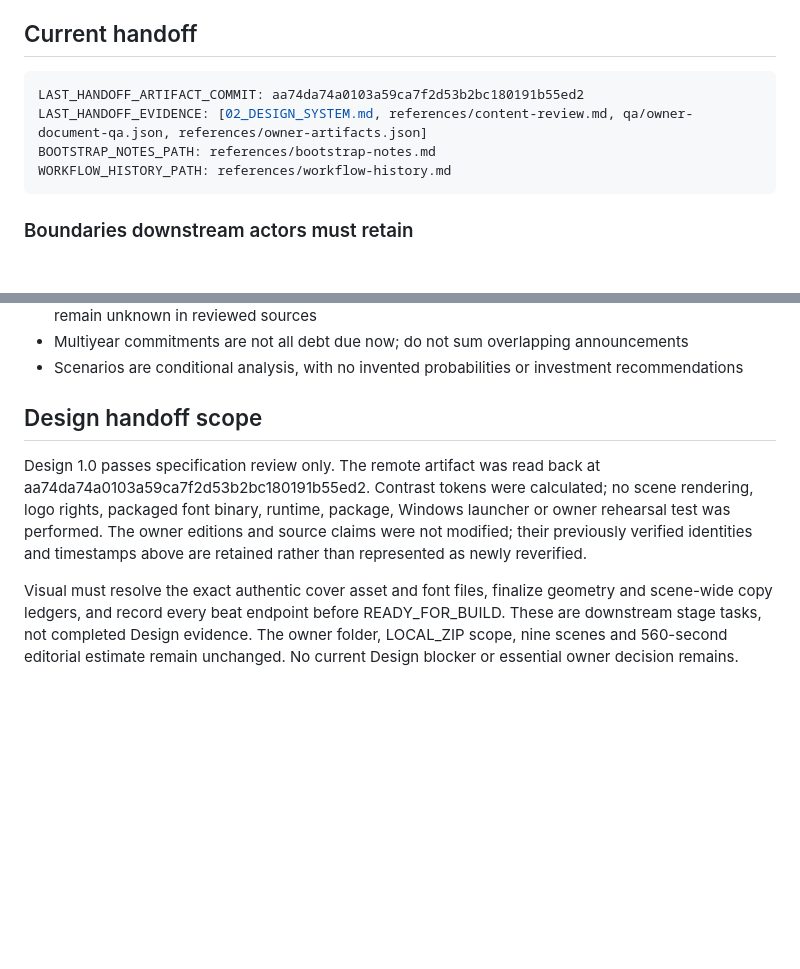
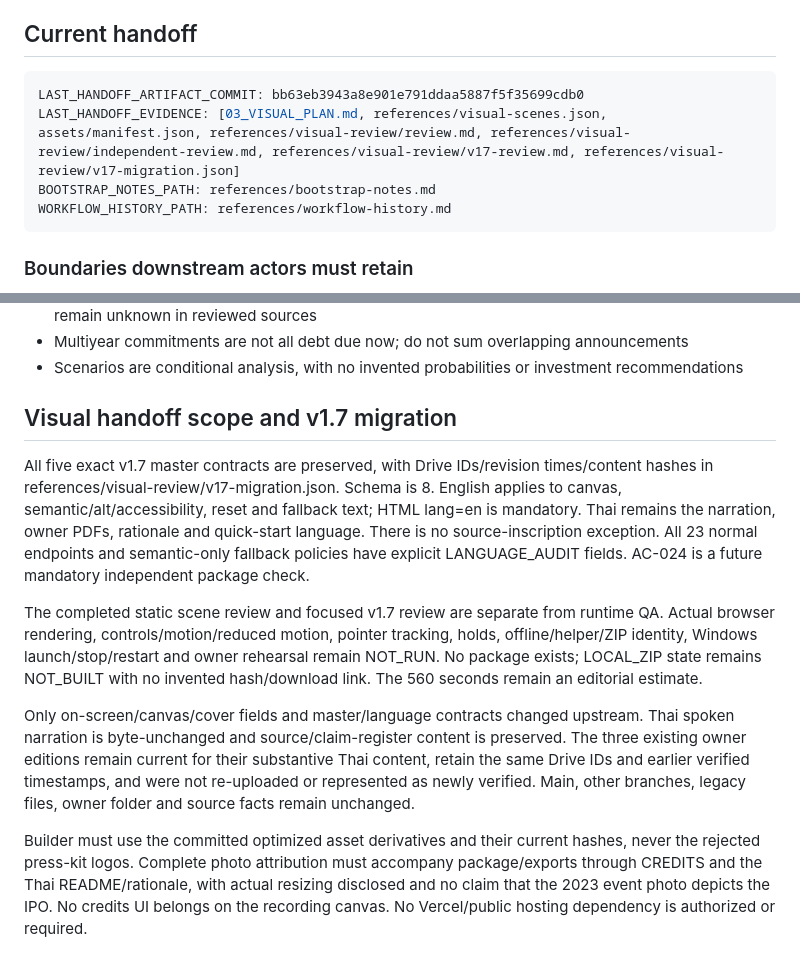
Before and after one commit to Akkhadat12/Anthropic-IPO, a Markdown page: WORKFLOW_STATUS.md, 2 parts joined by grey strips. Rendered like a GitHub page; blank space fills up the shorter version.

````diff
--- a/WORKFLOW_STATUS.md
+++ b/WORKFLOW_STATUS.md
@@ -171,8 +185,8 @@ Content/document checks are not runtime QA. No package, launcher, Windows or own
 
 ## Current handoff
 ```yaml
-LAST_HANDOFF_ARTIFACT_COMMIT: aa74da74a0103a59ca7f2d53b2bc180191b55ed2
-LAST_HANDOFF_EVIDENCE: [02_DESIGN_SYSTEM.md, references/content-review.md, qa/owner-document-qa.json, references/owner-artifacts.json]
+LAST_HANDOFF_ARTIFACT_COMMIT: bb63eb3943a8e901e791ddaa5887f5f35699cdb0
+LAST_HANDOFF_EVIDENCE: [03_VISUAL_PLAN.md, references/visual-scenes.json, assets/manifest.json, references/visual-review/review.md, references/visual-review/independent-review.md, references/visual-review/v17-review.md, references/visual-review/v17-migration.json]
 BOOTSTRAP_NOTES_PATH: references/bootstrap-notes.md
 WORKFLOW_HISTORY_PATH: references/workflow-history.md
 ```
@@ -186,8 +200,12 @@ WORKFLOW_HISTORY_PATH: references/workflow-history.md
 - Multiyear commitments are not all debt due now; do not sum overlapping announcements
 - Scenarios are conditional analysis, with no invented probabilities or investment recommendations
 
-## Design handoff scope
+## Visual handoff scope and v1.7 migration
 
-Design 1.0 passes specification review only. The remote artifact was read back at aa74da74a0103a59ca7f2d53b2bc180191b55ed2. Contrast tokens were calculated; no scene rendering, logo rights, packaged font binary, runtime, package, Windows launcher or owner rehearsal test was performed. The owner editions and source claims were not modified; their previously verified identities and timestamps above are retained rather than represented as newly reverified.
+All five exact v1.7 master contracts are preserved, with Drive IDs/revision times/content hashes in references/visual-review/v17-migration.json. Schema is 8. English applies to canvas, semantic/alt/accessibility, reset and fallback text; HTML lang=en is mandatory. Thai remains the narration, owner PDFs, rationale and quick-start language. There is no source-inscription exception. All 23 normal endpoints and semantic-only fallback policies have explicit LANGUAGE_AUDIT fields. AC-024 is a future mandatory independent package check.
 
-Visual must resolve the exact authentic cover asset and font files, finalize geometry and scene-wide copy ledgers, and record every beat endpoint before READY_FOR_BUILD. These are downstream stage tasks, not completed Design evidence. The owner folder, LOCAL_ZIP scope, nine scenes and 560-second editorial estimate remain unchanged. No current Design blocker or essential owner decision remains.
+The completed static scene review and focused v1.7 review are separate from runtime QA. Actual browser rendering, controls/motion/reduced motion, pointer tracking, holds, offline/helper/ZIP identity, Windows launch/stop/restart and owner rehearsal remain NOT_RUN. No package exists; LOCAL_ZIP state remains NOT_BUILT with no invented hash/download link. The 560 seconds remain an editorial estimate.
+
+Only on-screen/canvas/cover fields and master/language contracts changed upstream. Thai spoken narration is byte-unchanged and source/claim-register content is preserved. The three existing owner editions remain current for their substantive Thai content, retain the same Drive IDs and earlier verified timestamps, and were not re-uploaded or represented as newly verified. Main, other branches, legacy files, owner folder and source facts remain unchanged.
+
+Builder must use the committed optimized asset derivatives and their current hashes, never the rejected press-kit logos. Complete photo attribution must accompany package/exports through CREDITS and the Thai README/rationale, with actual resizing disclosed and no claim that the 2023 event photo depicts the IPO. No credits UI belongs on the recording canvas. No Vercel/public hosting dependency is authorized or required.
````
Also changed, not shown: other parts of WORKFLOW_STATUS.md (+37 -23 lines).
